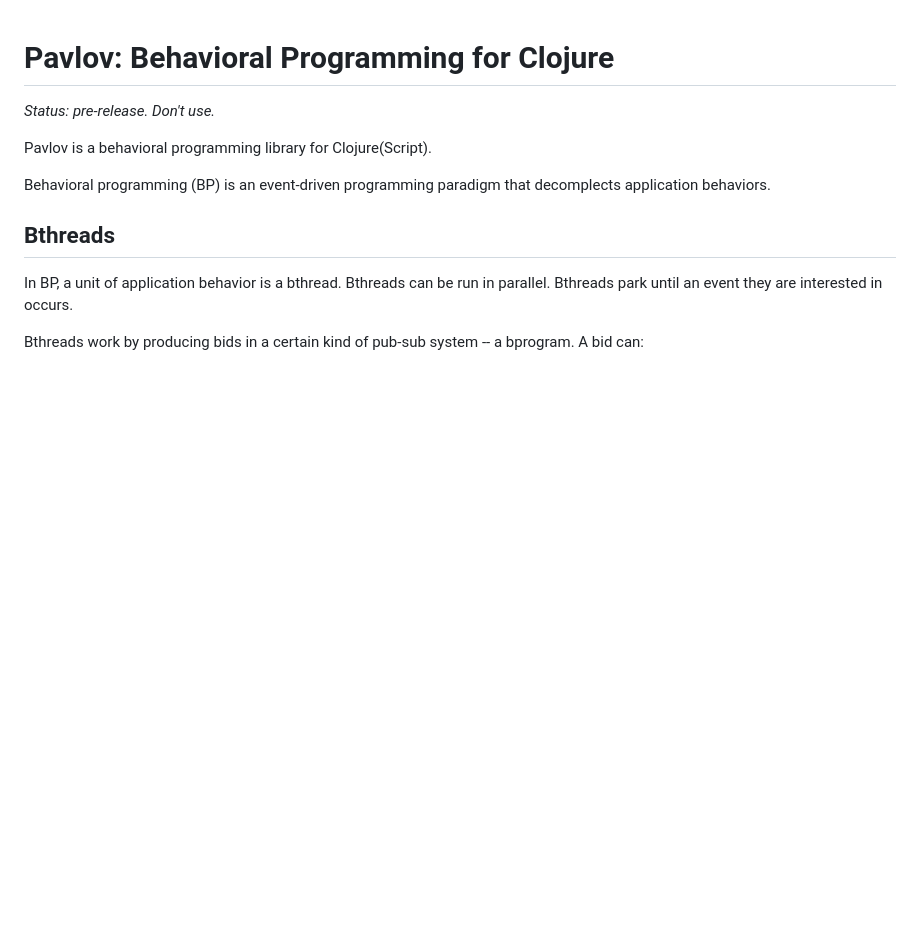
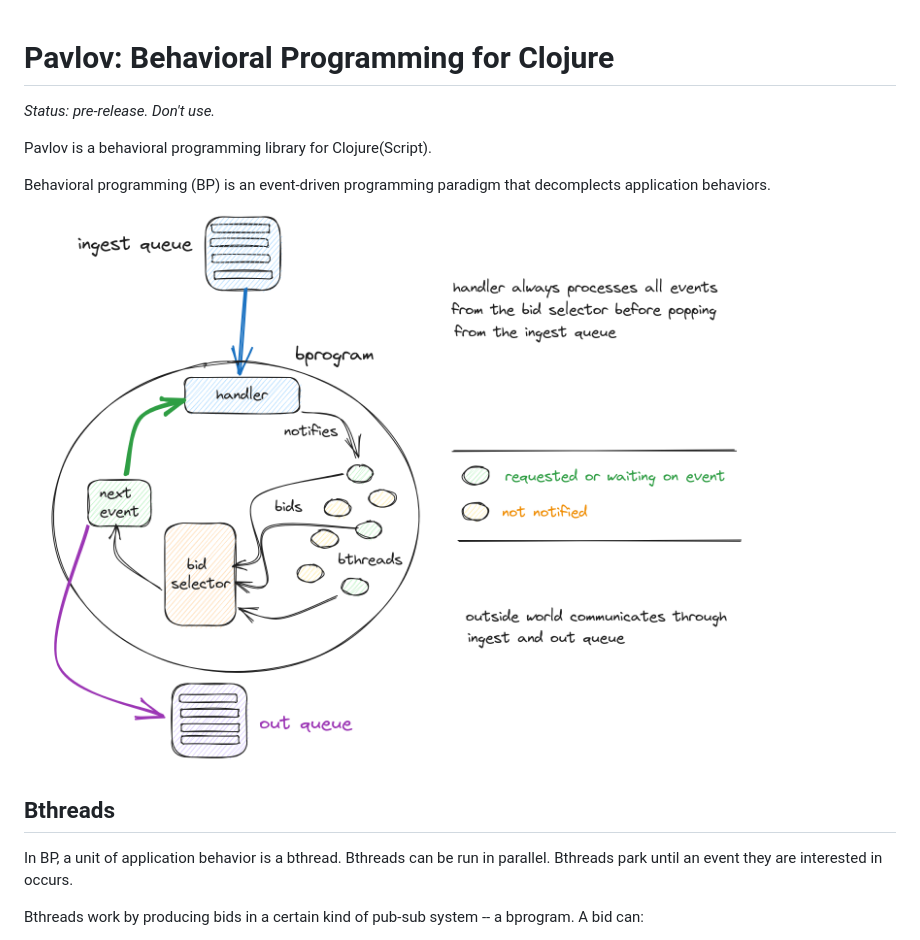
Before and after one commit to thomascothran/pavlov, a Markdown page: README.md, the part around the change. GitHub-like rendering; pictures changed too: doc/assets/bprogram.png (added); blank space fills up the shorter version.

Commit message:
Add diagram to readme

```diff
--- a/README.md
+++ b/README.md
@@ -5,6 +5,8 @@
 Pavlov is a behavioral programming library for Clojure(Script).
 
 Behavioral programming (BP) is an event-driven programming paradigm that decomplects application behaviors.
+
+![bprogram diagram](./doc/assets/bprogram.png)
 
 ## Bthreads
 
```
